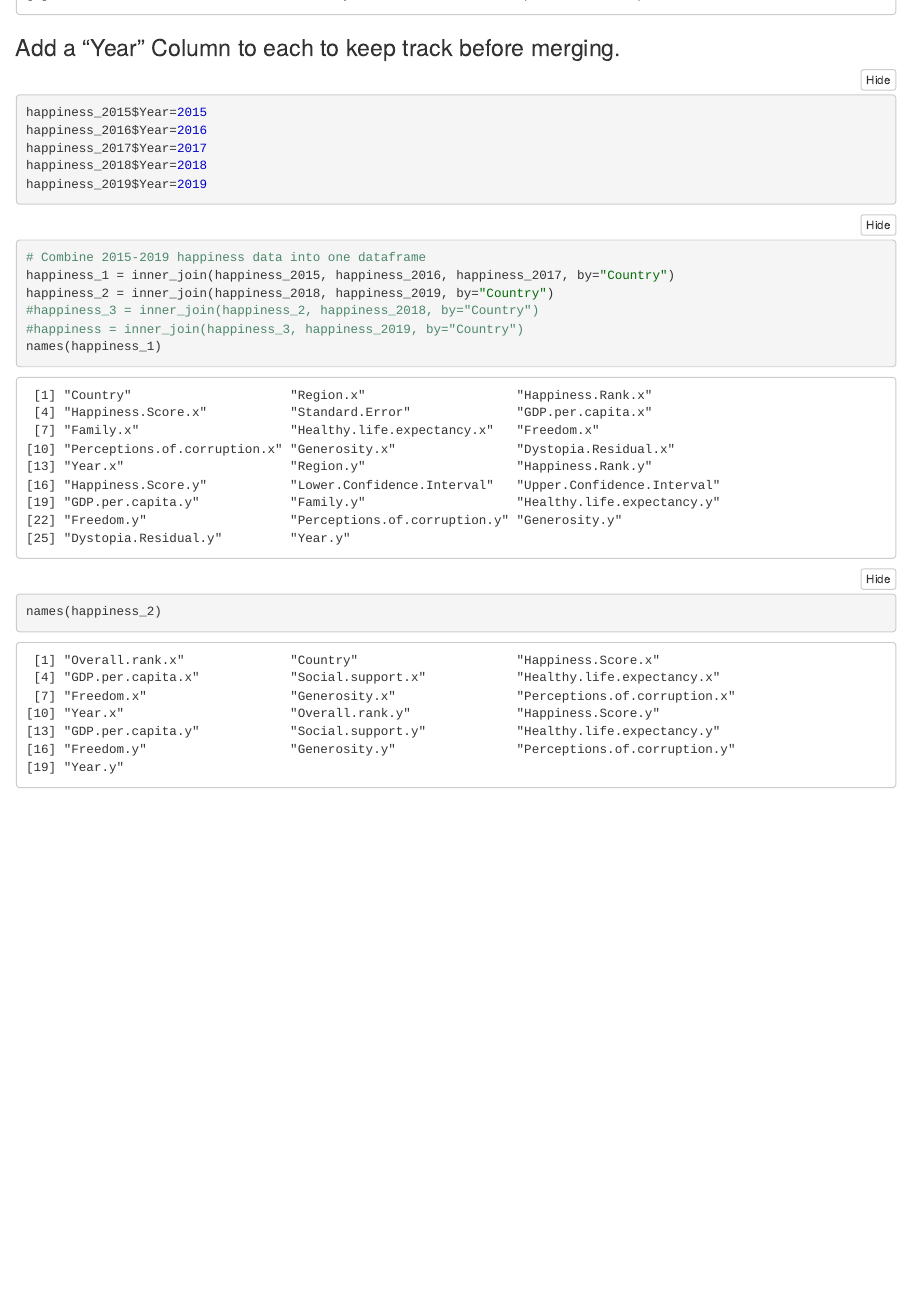
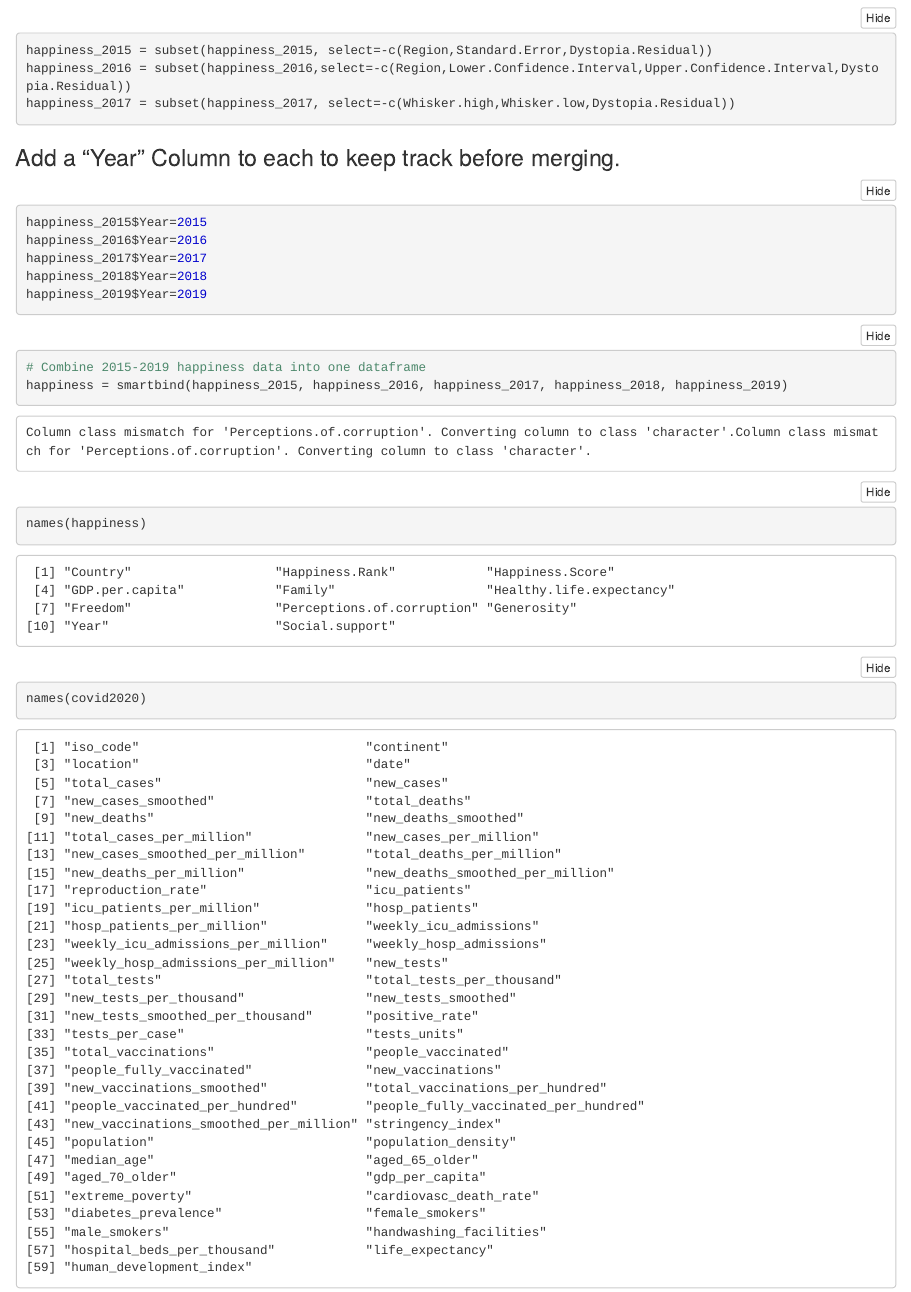
Before and after one commit to dyokelson/670Project, an R Markdown document (rnotebook.Rmd): the page in a window 1100 px wide, from 3060 px down before the commit and from 3090 px down after it. The pictures show the output file rnotebook.nb.html that the author committed with the source, opened offline.

Commit message:
apparently some changes didn't get pushed

````diff
--- a/rnotebook.Rmd
+++ b/rnotebook.Rmd
@@ -65,6 +72,10 @@ colnames(happiness_2018)[2] <- "Country"
 names(happiness_2018)
 colnames(happiness_2019)[2] <- "Country"
 names(happiness_2019)
+
+happiness_2015 = subset(happiness_2015, select=-c(Region,Standard.Error,Dystopia.Residual))
+happiness_2016 = subset(happiness_2016,select=-c(Region,Lower.Confidence.Interval,Upper.Confidence.Interval,Dystopia.Residual))
+happiness_2017 = subset(happiness_2017, select=-c(Whisker.high,Whisker.low,Dystopia.Residual))
 ```
 ### Add a "Year" Column to each to keep track before merging.
 ```{r}
@@ -78,10 +89,10 @@ happiness_2019$Year=2019
 
 ```{r}
 # Combine 2015-2019 happiness data into one dataframe
-happiness_1 = inner_join(happiness_2015, happiness_2016, happiness_2017, by="Country")
-happiness_2 = inner_join(happiness_2018, happiness_2019, by="Country")
-#happiness_3 = inner_join(happiness_2, happiness_2018, by="Country")
-#happiness = inner_join(happiness_3, happiness_2019, by="Country")
-names(happiness_1)
-names(happiness_2)
+happiness = smartbind(happiness_2015, happiness_2016, happiness_2017, happiness_2018, happiness_2019)
+dim(happiness)
+names(happiness)
 ```
+```{r}
+names(covid2020)
+```
````
Also changed, not shown: rnotebook.nb.html, rnotebook.Rmd (7 more changed lines).
